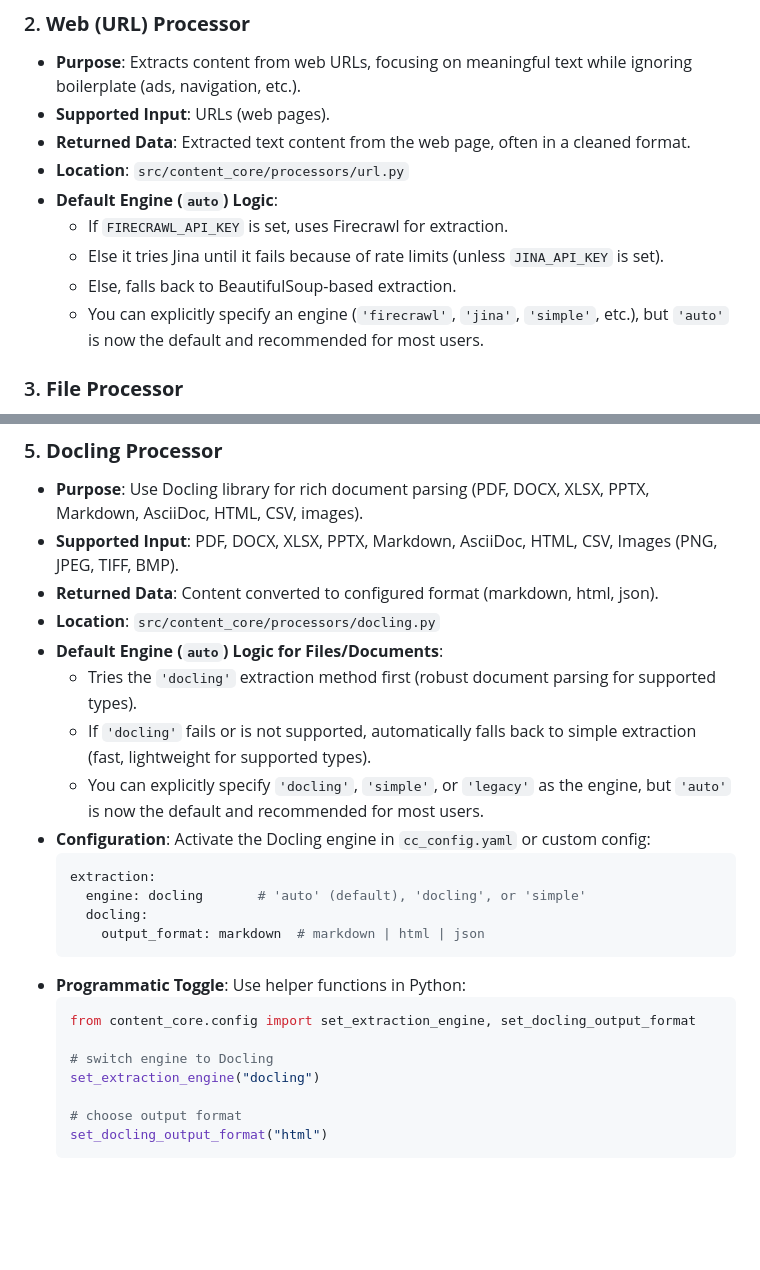
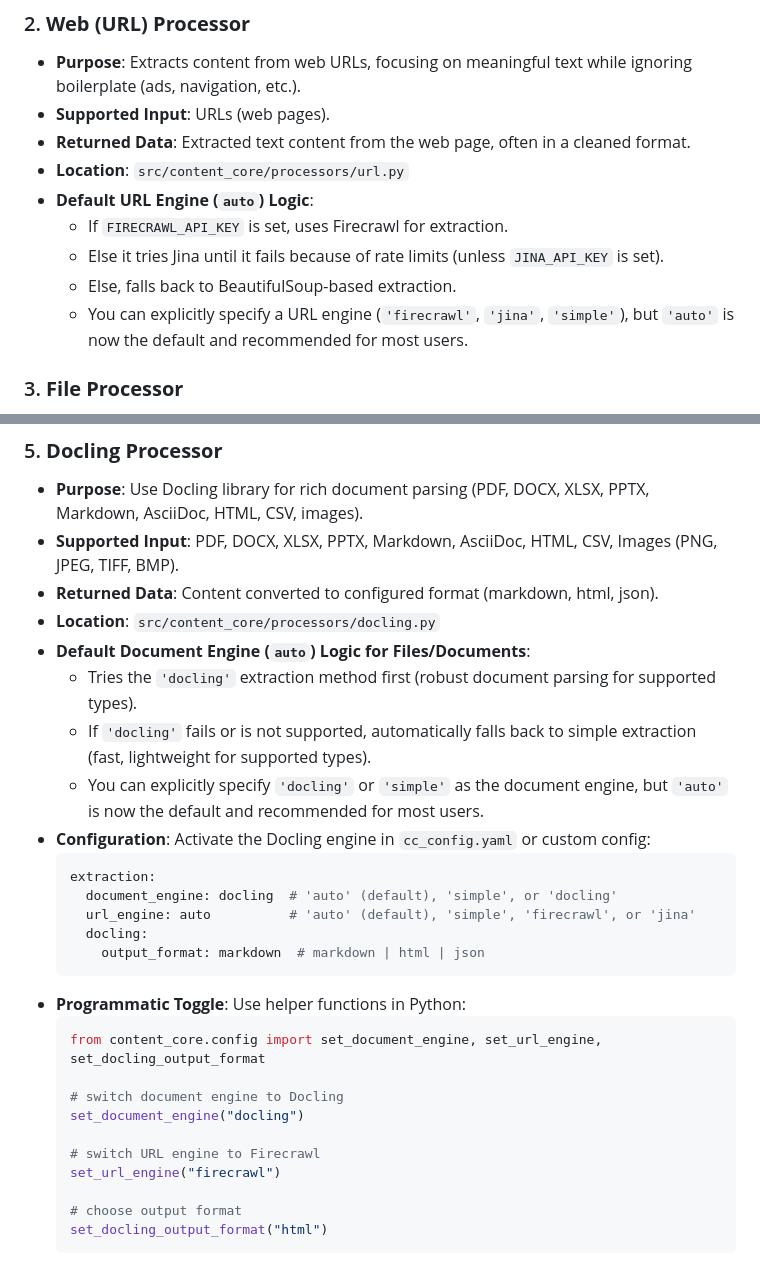
Before and after one commit to lfnovo/content-core, a Markdown page: docs/processors.md, 2 parts joined by grey strips. Rendered like a GitHub page; blank space fills up the shorter version.

````diff
--- a/docs/processors.md
+++ b/docs/processors.md
@@ -21,11 +21,11 @@ Content Core uses a modular approach to process content from different sources.
 - **Supported Input**: URLs (web pages).
 - **Returned Data**: Extracted text content from the web page, often in a cleaned format.
 - **Location**: `src/content_core/processors/url.py`
-- **Default Engine (`auto`) Logic**:
+- **Default URL Engine (`auto`) Logic**:
     - If `FIRECRAWL_API_KEY` is set, uses Firecrawl for extraction.
     - Else it tries Jina until it fails because of rate limits (unless `JINA_API_KEY` is set).
     - Else, falls back to BeautifulSoup-based extraction.
-    - You can explicitly specify an engine (`'firecrawl'`, `'jina'`, `'simple'`, etc.), but `'auto'` is now the default and recommended for most users.
+    - You can explicitly specify a URL engine (`'firecrawl'`, `'jina'`, `'simple'`), but `'auto'` is now the default and recommended for most users.
 
 ### 3. **File Processor**
 - **Purpose**: Processes local files of various types, extracting content based on file format.
@@ -47,23 +47,27 @@ Content Core uses a modular approach to process content from different sources.
 - **Supported Input**: PDF, DOCX, XLSX, PPTX, Markdown, AsciiDoc, HTML, CSV, Images (PNG, JPEG, TIFF, BMP).
 - **Returned Data**: Content converted to configured format (markdown, html, json).
 - **Location**: `src/content_core/processors/docling.py`
-- **Default Engine (`auto`) Logic for Files/Documents**:
+- **Default Document Engine (`auto`) Logic for Files/Documents**:
     - Tries the `'docling'` extraction method first (robust document parsing for supported types).
     - If `'docling'` fails or is not supported, automatically falls back to simple extraction (fast, lightweight for supported types).
-    - You can explicitly specify `'docling'`, `'simple'`, or `'legacy'` as the engine, but `'auto'` is now the default and recommended for most users.
+    - You can explicitly specify `'docling'` or `'simple'` as the document engine, but `'auto'` is now the default and recommended for most users.
 - **Configuration**: Activate the Docling engine in `cc_config.yaml` or custom config:
   ```yaml
   extraction:
-    engine: docling       # 'auto' (default), 'docling', or 'simple'
+    document_engine: docling  # 'auto' (default), 'simple', or 'docling'
+    url_engine: auto          # 'auto' (default), 'simple', 'firecrawl', or 'jina'
     docling:
       output_format: markdown  # markdown | html | json
   ```
 - **Programmatic Toggle**: Use helper functions in Python:
   ```python
-  from content_core.config import set_extraction_engine, set_docling_output_format
+  from content_core.config import set_document_engine, set_url_engine, set_docling_output_format
 
-  # switch engine to Docling
-  set_extraction_engine("docling")
+  # switch document engine to Docling
+  set_document_engine("docling")
+
+  # switch URL engine to Firecrawl
+  set_url_engine("firecrawl")
 
   # choose output format
   set_docling_output_format("html")
````
Also changed, not shown: README.md (+16 -6 lines), docs/usage.md (+24 -13 lines).
